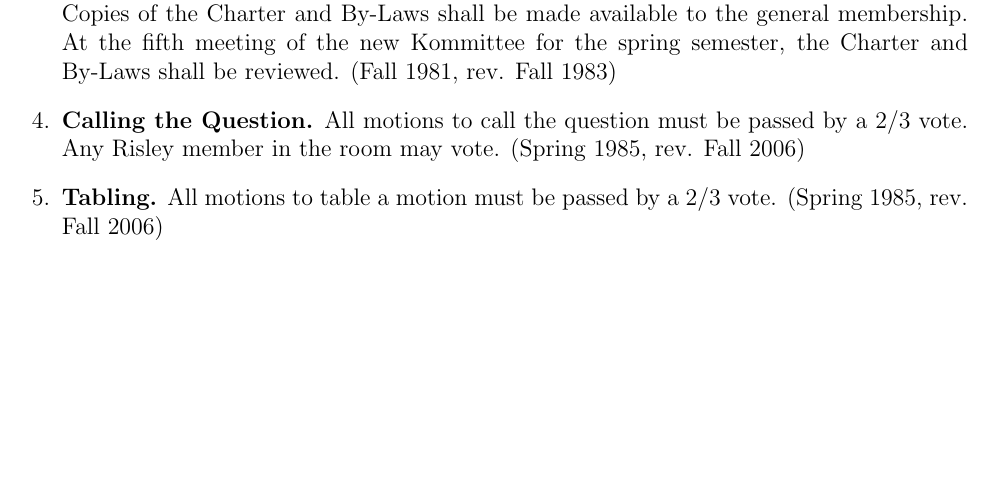
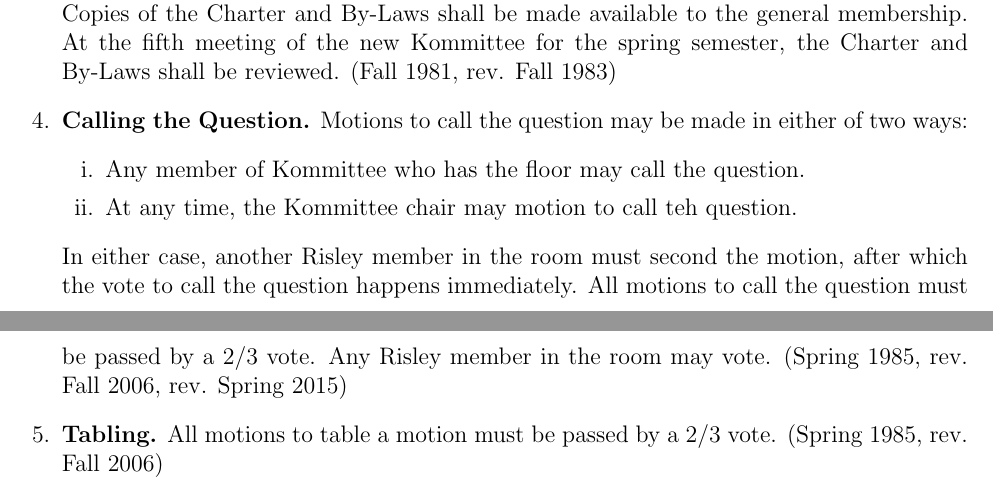
Before and after one commit to Risley-Propagandist/Risley-Charter, a LaTeX document (RisleyCharter.tex): part of page 11 of 29 before the commit and two parts of pages 11 and 12 of 29 after it, the two joined at a grey line, cut so that both start at the same text, the shorter picture padded with empty space. Compiled offline with pdfLaTeX.

Commit message:
added in new amendment as of 25 Jan

```diff
--- a/RisleyCharter.tex
+++ b/RisleyCharter.tex
@@ -193,7 +193,12 @@ Kommittee may fiscally compensate the Grand Vizier at its option, with pay deter
 \item \textbf{Regular Meetings.} Regular Kommittee meetings shall be held every Sunday followed by a Monday on which classes are scheduled during the academic year at 9:00 p.m.. This time may be changed by a majority vote of the full Kommittee membership. (rev. Fall 2007)
 \item \textbf{Agenda Items.} Items on the agenda shall be signed or initialed by the person posting them, or who will present them to Kommittee. (Fall 1981, rev. Spring 1999)
 \item \textbf{Charter Review.} At the third meeting of the new Kommittee for the spring semester, it will be announced that a review of the Charter and By-Laws will take place in two weeks. Copies of the Charter and By-Laws shall be made available to the general membership. At the fifth meeting of the new Kommittee for the spring semester, the Charter and By-Laws shall be reviewed. (Fall 1981, rev. Fall 1983)
-\item \textbf{Calling the Question.} All motions to call the question must be passed by a 2/3 vote. Any Risley member in the room may vote. (Spring 1985, rev. Fall 2006)
+\item \textbf{Calling the Question.} Motions to call the question may be made in either of two ways:
+\begin{enumerate}[i.]
+\item Any member of Kommittee who has the floor may call the question.
+\item At any time, the Kommittee chair may motion to call teh question.
+\end{enumerate}
+In either case, another Risley member in the room must second the motion, after which the vote to call the question happens immediately. All motions to call the question must be passed by a 2/3 vote. Any Risley member in the room may vote. (Spring 1985, rev. Fall 2006, rev. Spring 2015)
 \item \textbf{Tabling.} All motions to table a motion must be passed by a 2/3 vote. (Spring 1985, rev. Fall 2006)
 \item \textbf{Motions to table on allocations over \$200 require only 2/5 vote.} (Fall 2004, rev. Fall 2006)
 \item \textbf{Abstentions.} Abstentions shall be noted. (Fall 1985, rev. Spring 1999)
```
Also changed, not shown: RisleyCharter.pdf.
